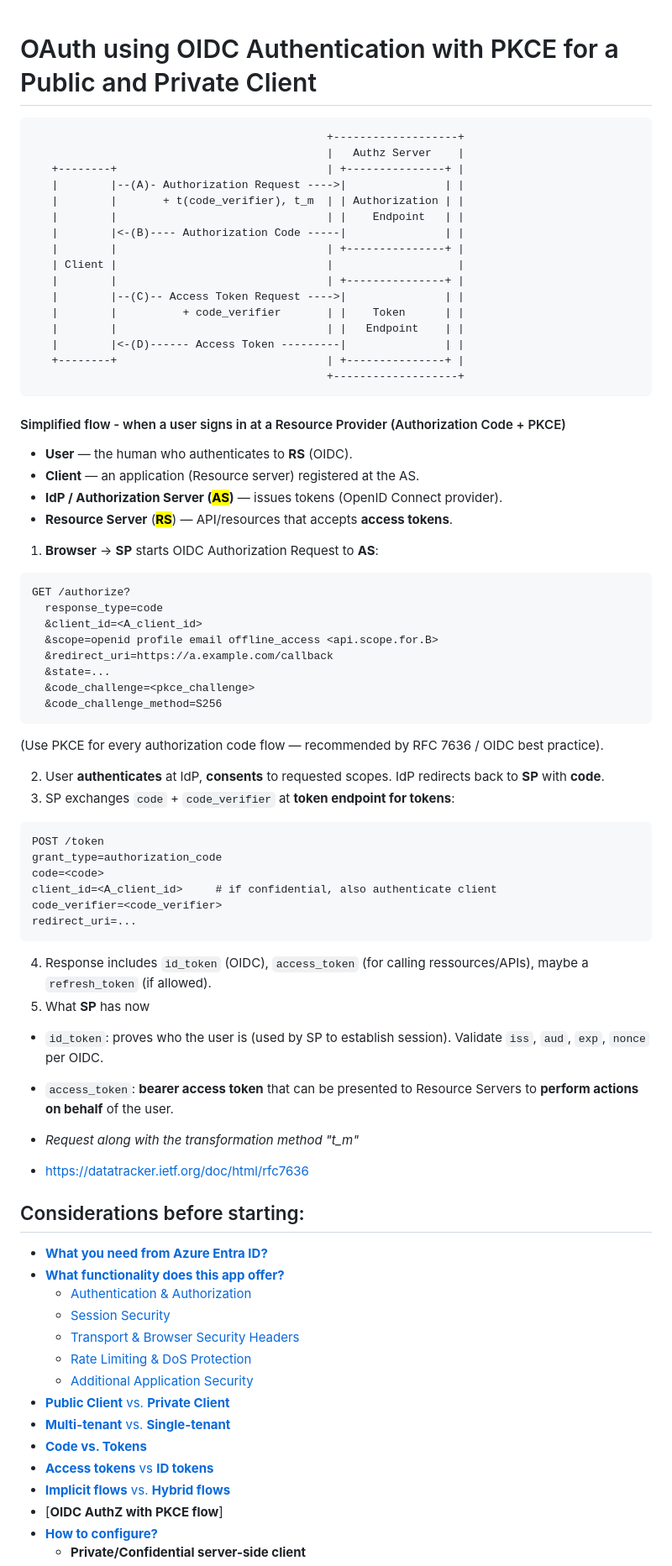
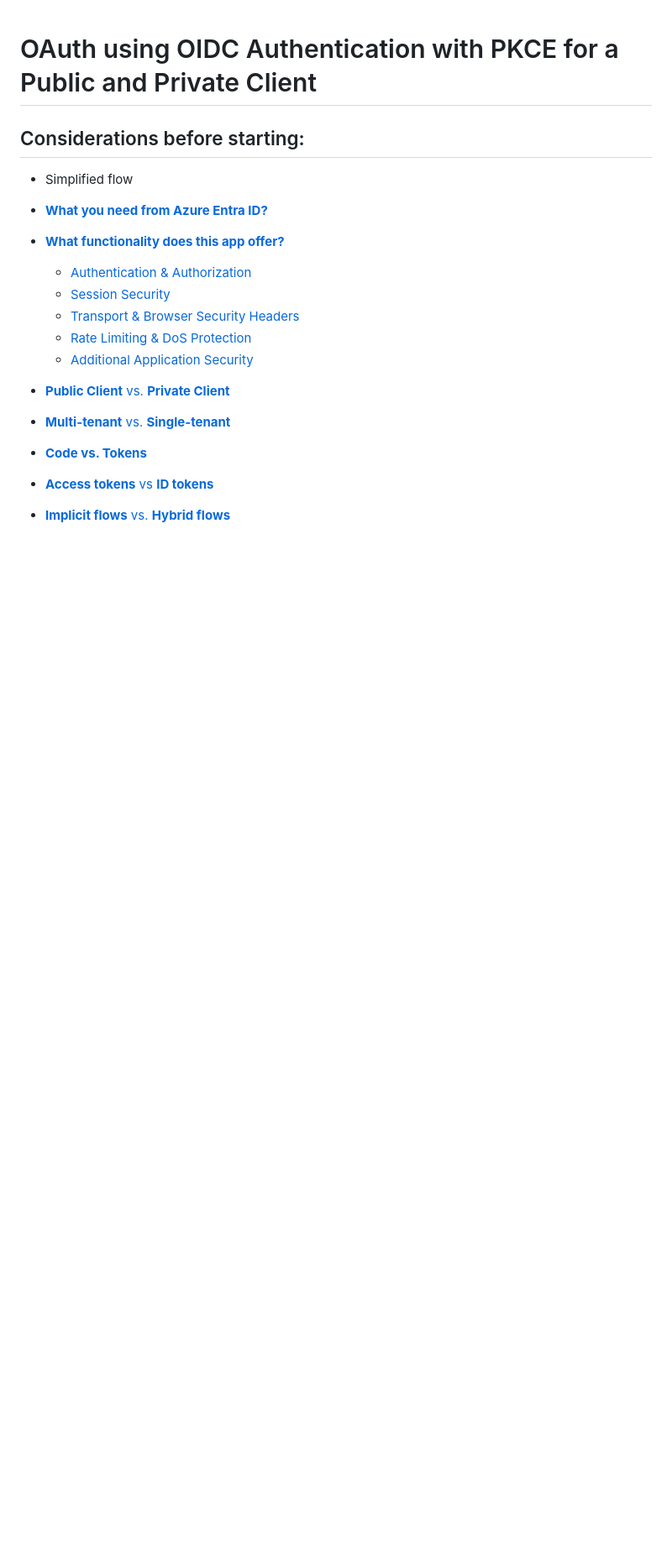
Before and after one commit to adriensieg/PKCE-enhanced-Authorization-Code-Flow, a Markdown page: README.md, the part around the change printed below. Shown: that part at 84% size. GitHub-like rendering; blank space fills up the shorter version.

````diff
--- a/README.md
+++ b/README.md
@@ -1,61 +1,7 @@
 # OAuth using OIDC Authentication with PKCE for a Public and Private Client
 
-                                                 +-------------------+
-                                                 |   Authz Server    |
-       +--------+                                | +---------------+ |
-       |        |--(A)- Authorization Request ---->|               | |
-       |        |       + t(code_verifier), t_m  | | Authorization | |
-       |        |                                | |    Endpoint   | |
-       |        |<-(B)---- Authorization Code -----|               | |
-       |        |                                | +---------------+ |
-       | Client |                                |                   |
-       |        |                                | +---------------+ |
-       |        |--(C)-- Access Token Request ---->|               | |
-       |        |          + code_verifier       | |    Token      | |
-       |        |                                | |   Endpoint    | |
-       |        |<-(D)------ Access Token ---------|               | |
-       +--------+                                | +---------------+ |
-                                                 +-------------------+
-
-#### Simplified flow - when a user signs in at a Resource Provider (Authorization Code + PKCE)
-
-- **User** — the human who authenticates to **RS** (OIDC).
-- **Client** — an application (Resource server) registered at the AS.
-- **IdP / Authorization Server (<mark>AS</mark>)** — issues tokens (OpenID Connect provider).
-- **Resource Server** (**<mark>RS</mark>**) — API/resources that accepts **access tokens**.
-
-1. **Browser** → **SP** starts OIDC Authorization Request to **AS**:
-```
-GET /authorize?
-  response_type=code
-  &client_id=<A_client_id>
-  &scope=openid profile email offline_access <api.scope.for.B>
-  &redirect_uri=https://a.example.com/callback
-  &state=...
-  &code_challenge=<pkce_challenge>
-  &code_challenge_method=S256
-```
-(Use PKCE for every authorization code flow — recommended by RFC 7636 / OIDC best practice).
-
-2. User **authenticates** at IdP, **consents** to requested scopes. IdP redirects back to **SP** with **code**.
-3. SP exchanges `code` + `code_verifier` at **token endpoint for tokens**:
-```
-POST /token
-grant_type=authorization_code
-code=<code>
-client_id=<A_client_id>     # if confidential, also authenticate client
-code_verifier=<code_verifier>
-redirect_uri=...
-```
-4. Response includes `id_token` (OIDC), `access_token` (for calling ressources/APIs), maybe a `refresh_token` (if allowed).
-5. What **SP** has now
-  - `id_token`: proves who the user is (used by SP to establish session). Validate `iss`, `aud`, `exp`, `nonce` per OIDC.
-  - `access_token`: **bearer access token** that can be presented to Resource Servers to **perform actions on behalf** of the user.
-
-- *Request along with the transformation method "t_m"*
-- https://datatracker.ietf.org/doc/html/rfc7636
-
 ## Considerations before starting:
+- Simplified flow
 - [**What you need from Azure Entra ID?**](#what-you-need-from-azure-entra-id)
 - [**What functionality does this app offer?**](#what-functionality-does-this-app-offer)
     - [Authentication & Authorization](#a-authentication--authorization)
````
Also changed, not shown: other parts of README.md (+110 -0 lines).
